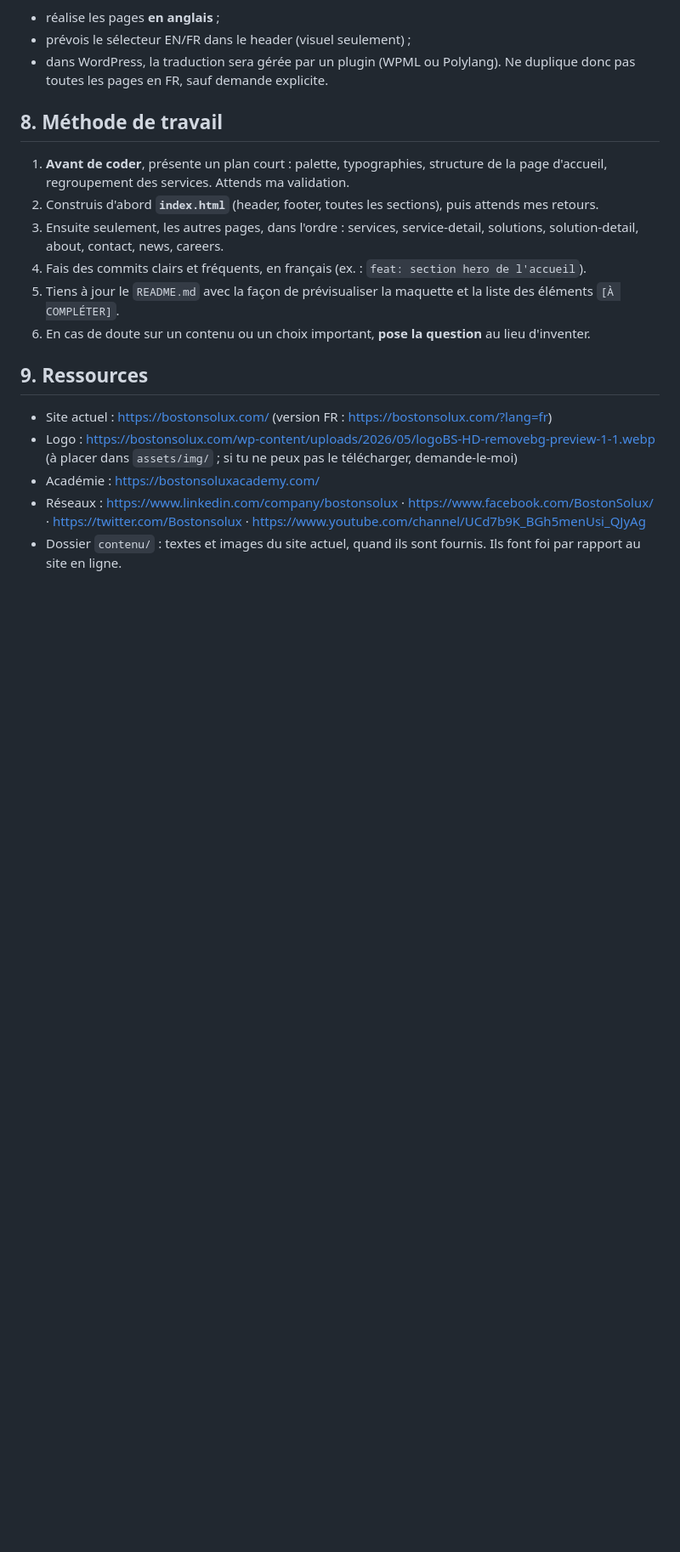
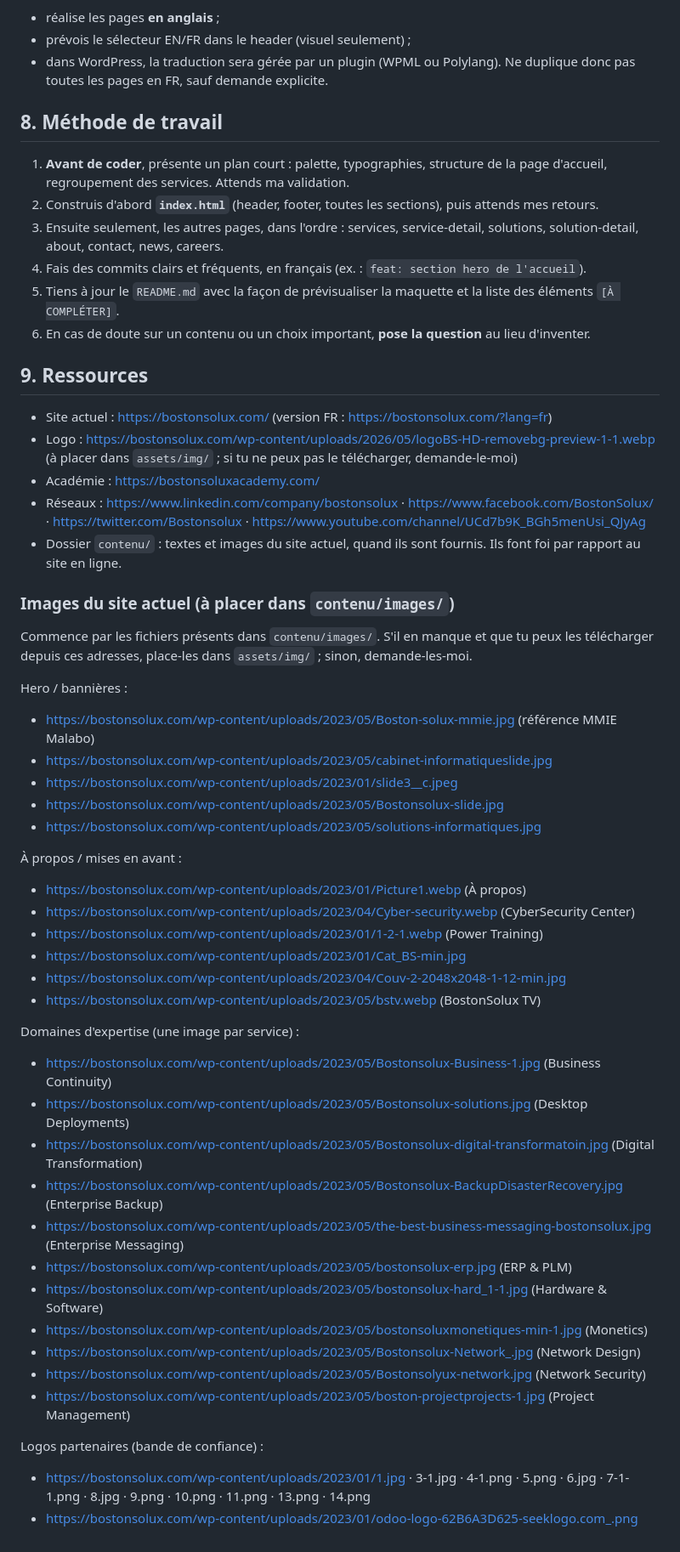
Before and after one commit to Reneghis1999/bostonsolux--refonte, a Markdown page: CLAUDE.md, the part around one of its changes. Shown at 85% size. Rendered like a GitHub page; blank space fills up the shorter version.

Commit message:
claudemd

```diff
--- a/CLAUDE.md
+++ b/CLAUDE.md
@@ -165,3 +171,38 @@ Le site est en anglais (langue principale) et en français. Pour la maquette :
 - Académie : https://bostonsoluxacademy.com/
 - Réseaux : https://www.linkedin.com/company/bostonsolux · https://www.facebook.com/BostonSolux/ · https://twitter.com/Bostonsolux · https://www.youtube.com/channel/UCd7b9K_BGh5menUsi_QJyAg
 - Dossier `contenu/` : textes et images du site actuel, quand ils sont fournis. Ils font foi par rapport au site en ligne.
+
+### Images du site actuel (à placer dans `contenu/images/`)
+Commence par les fichiers présents dans `contenu/images/`. S'il en manque et que tu peux les télécharger depuis ces adresses, place-les dans `assets/img/` ; sinon, demande-les-moi.
+
+Hero / bannières :
+- https://bostonsolux.com/wp-content/uploads/2023/05/Boston-solux-mmie.jpg (référence MMIE Malabo)
+- https://bostonsolux.com/wp-content/uploads/2023/05/cabinet-informatiqueslide.jpg
+- https://bostonsolux.com/wp-content/uploads/2023/01/slide3__c.jpeg
+- https://bostonsolux.com/wp-content/uploads/2023/05/Bostonsolux-slide.jpg
+- https://bostonsolux.com/wp-content/uploads/2023/05/solutions-informatiques.jpg
+
+À propos / mises en avant :
+- https://bostonsolux.com/wp-content/uploads/2023/01/Picture1.webp (À propos)
+- https://bostonsolux.com/wp-content/uploads/2023/04/Cyber-security.webp (CyberSecurity Center)
+- https://bostonsolux.com/wp-content/uploads/2023/01/1-2-1.webp (Power Training)
+- https://bostonsolux.com/wp-content/uploads/2023/01/Cat_BS-min.jpg
+- https://bostonsolux.com/wp-content/uploads/2023/04/Couv-2-2048x2048-1-12-min.jpg
+- https://bostonsolux.com/wp-content/uploads/2023/05/bstv.webp (BostonSolux TV)
+
+Domaines d'expertise (une image par service) :
+- https://bostonsolux.com/wp-content/uploads/2023/05/Bostonsolux-Business-1.jpg (Business Continuity)
+- https://bostonsolux.com/wp-content/uploads/2023/05/Bostonsolux-solutions.jpg (Desktop Deployments)
+- https://bostonsolux.com/wp-content/uploads/2023/05/Bostonsolux-digital-transformatoin.jpg (Digital Transformation)
+- https://bostonsolux.com/wp-content/uploads/2023/05/Bostonsolux-BackupDisasterRecovery.jpg (Enterprise Backup)
+- https://bostonsolux.com/wp-content/uploads/2023/05/the-best-business-messaging-bostonsolux.jpg (Enterprise Messaging)
+- https://bostonsolux.com/wp-content/uploads/2023/05/bostonsolux-erp.jpg (ERP & PLM)
+- https://bostonsolux.com/wp-content/uploads/2023/05/bostonsolux-hard_1-1.jpg (Hardware & Software)
+- https://bostonsolux.com/wp-content/uploads/2023/05/bostonsoluxmonetiques-min-1.jpg (Monetics)
+- https://bostonsolux.com/wp-content/uploads/2023/05/Bostonsolux-Network_.jpg (Network Design)
+- https://bostonsolux.com/wp-content/uploads/2023/05/Bostonsolyux-network.jpg (Network Security)
+- https://bostonsolux.com/wp-content/uploads/2023/05/boston-projectprojects-1.jpg (Project Management)
+
+Logos partenaires (bande de confiance) :
+- https://bostonsolux.com/wp-content/uploads/2023/01/1.jpg · 3-1.jpg · 4-1.png · 5.png · 6.jpg · 7-1-1.png · 8.jpg · 9.png · 10.png · 11.png · 13.png · 14.png
+- https://bostonsolux.com/wp-content/uploads/2023/01/odoo-logo-62B6A3D625-seeklogo.com_.png
```
Also changed, not shown: other parts of CLAUDE.md (+12 -6 lines).
